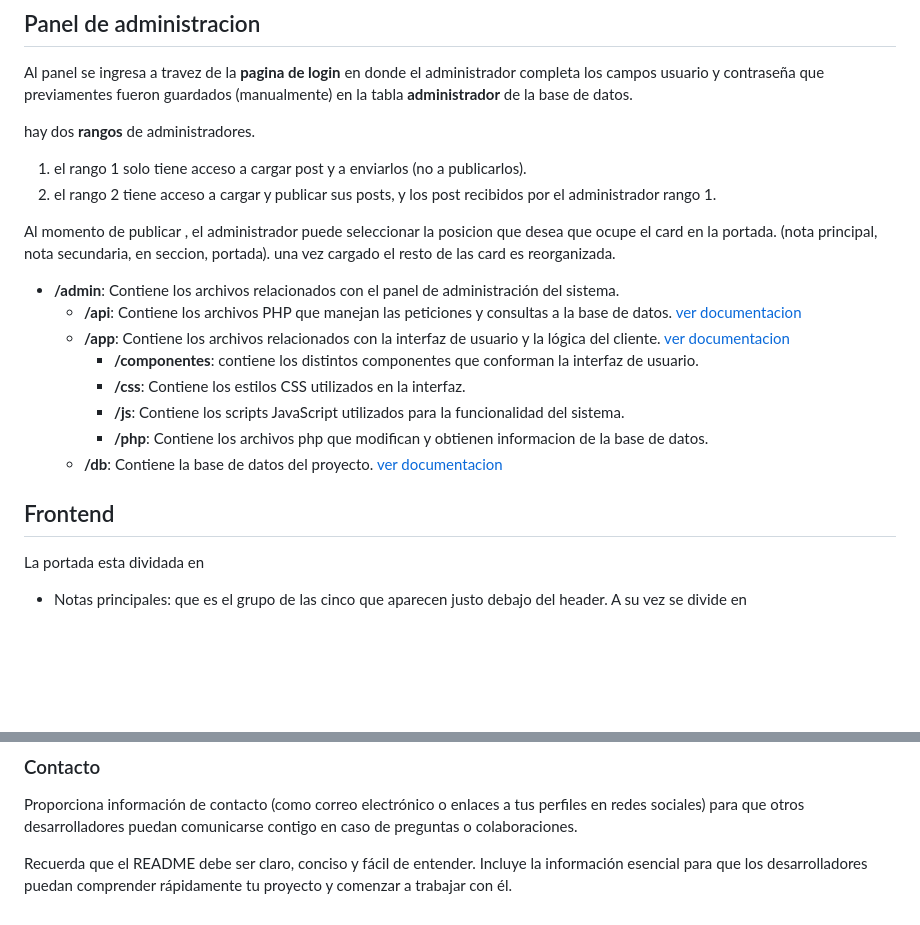
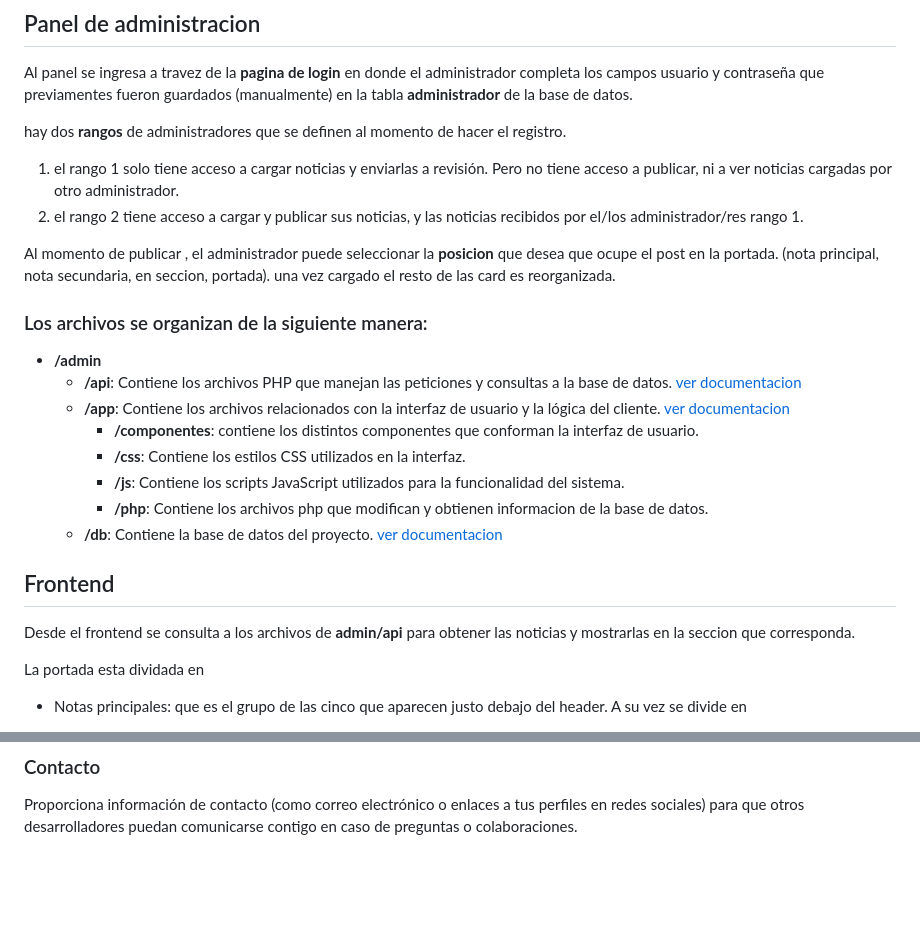
Before and after one commit to MarcoA36/diario_digital, a Markdown page: README.md, 2 parts joined by grey strips. Rendered like a GitHub page; blank space fills up the shorter version.

```diff
--- a/README.md
+++ b/README.md
@@ -6,15 +6,16 @@ Este proyecto está diseñado para crear y administrar un diario digital en lín
 ## Panel de administracion
 Al panel se ingresa a travez de la **pagina de login** en donde el administrador completa los campos usuario y contraseña que previamentes fueron guardados (manualmente) en la tabla **administrador** de la base de datos.
 
-hay dos **rangos** de administradores.
- 1. el rango 1 solo tiene acceso a cargar post y a enviarlos (no a publicarlos).
-1. el rango 2 tiene acceso a cargar y publicar sus posts, y los post recibidos por el administrador rango 1.
+hay dos **rangos** de administradores que se definen al momento de hacer el registro.
+ 1. el rango 1 solo tiene acceso a cargar noticias y enviarlas a revisión. Pero no tiene acceso a publicar, ni a ver noticias cargadas por otro administrador.
+1. el rango 2 tiene acceso a cargar y publicar sus noticias, y las noticias recibidos por el/los administrador/res rango 1.
 
-Al momento de publicar , el administrador puede seleccionar la posicion que desea que ocupe el card en la portada. (nota principal, nota secundaria, en seccion, portada). una vez cargado el resto de las card es reorganizada.
+Al momento de publicar , el administrador puede seleccionar la **posicion** que desea que ocupe el post en la portada. (nota principal, nota secundaria, en seccion, portada). una vez cargado el resto de las card es reorganizada.
 
 
+### Los archivos se organizan de la siguiente manera:
 
-* **/admin**: Contiene los archivos relacionados con el panel de administración del sistema.
+* **/admin**
   * **/api**: Contiene los archivos PHP que manejan las peticiones y consultas a la base de datos. [ver documentacion](https://github.com/MarcoA36/diario_digital/blob/main/admin/api/api.md)
   * **/app**: Contiene los archivos relacionados con la interfaz de usuario y la lógica del cliente. [ver documentacion](https://github.com/MarcoA36/diario_digital/blob/main/admin/app/app.md)
     * **/componentes**: contiene los distintos componentes que conforman la interfaz de usuario.
@@ -24,6 +25,8 @@ Al momento de publicar , el administrador puede seleccionar la posicion que dese
   * **/db**: Contiene la base de datos del proyecto. [ver documentacion](https://github.com/MarcoA36/diario_digital/blob/main/admin/db/db.md)
 
 ## Frontend
+Desde el frontend se consulta a los archivos de **admin/api** para obtener las noticias y mostrarlas en la seccion que corresponda.
+
 La portada esta dividada en
  * Notas principales: que es el grupo de las cinco que aparecen justo debajo del header. A su vez se divide en
 
@@ -90,5 +93,3 @@ Si utilizaste librerías, recursos o inspiración de otros proyectos, es una bue
 
 ### Contacto
 Proporciona información de contacto (como correo electrónico o enlaces a tus perfiles en redes sociales) para que otros desarrolladores puedan comunicarse contigo en caso de preguntas o colaboraciones.
-
-Recuerda que el README debe ser claro, conciso y fácil de entender. Incluye la información esencial para que los desarrolladores puedan comprender rápidamente tu proyecto y comenzar a trabajar con él.
```
